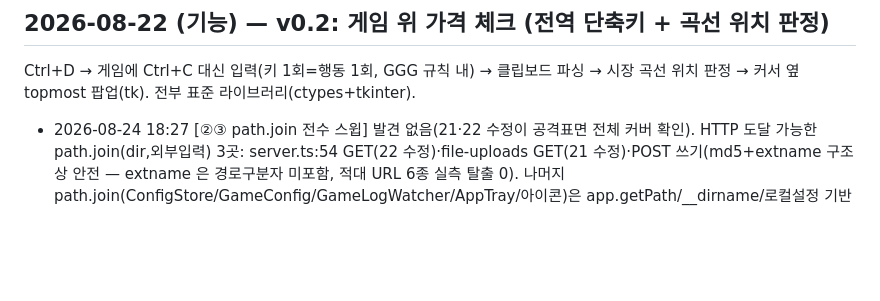
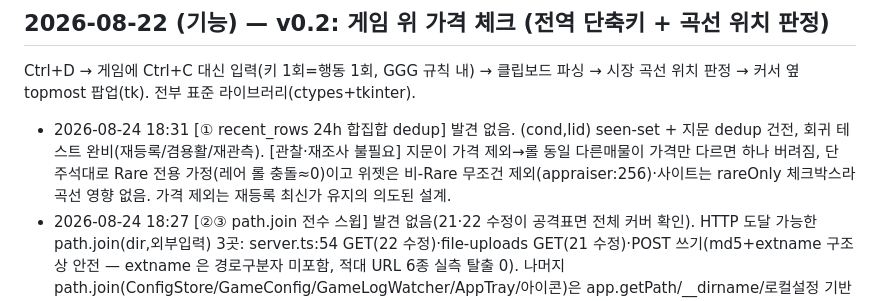
Before and after one commit to skekdi4561/poe2-bow, a Markdown page: FIXLOG.md, the part around the change. GitHub-like rendering; blank space fills up the shorter version.

Commit message:
log: 자가검증 24회차 (recent_rows dedup — 발견 없음)

```diff
--- a/FIXLOG.md
+++ b/FIXLOG.md
@@ -41,6 +41,7 @@
 
 Ctrl+D → 게임에 Ctrl+C 대신 입력(키 1회=행동 1회, GGG 규칙 내) → 클립보드 파싱 →
 시장 곡선 위치 판정 → 커서 옆 topmost 팝업(tk). 전부 표준 라이브러리(ctypes+tkinter).
+- 2026-08-24 18:31 [① recent_rows 24h 합집합 dedup] 발견 없음. (cond,lid) seen-set + 지문 dedup 건전, 회귀 테스트 완비(재등록/겸용활/재관측). [관찰·재조사 불필요] 지문이 가격 제외→롤 동일 다른매물이 가격만 다르면 하나 버려짐, 단 주석대로 Rare 전용 가정(레어 롤 충돌≈0)이고 위젯은 비-Rare 무조건 제외(appraiser:256)·사이트는 rareOnly 체크박스라 곡선 영향 없음. 가격 제외는 재등록 최신가 유지의 의도된 설계.
 - 2026-08-24 18:27 [②③ path.join 전수 스윕] 발견 없음(21·22 수정이 공격표면 전체 커버 확인). HTTP 도달 가능한 path.join(dir,외부입력) 3곳: server.ts:54 GET(22 수정)·file-uploads GET(21 수정)·POST 쓰기(md5+extname 구조상 안전 — extname 은 경로구분자 미포함, 적대 URL 6종 실측 탈출 0). 나머지 path.join(ConfigStore/GameConfig/GameLogWatcher/AppTray/아이콘)은 app.getPath/__dirname/로컬설정 기반 내부경로라 원격 미도달.
 - 2026-08-24 18:08 [② server.ts 정적 서빙] 21회차와 같은 계열 경로조작 발견·수정. 메인 정적 파일 라우트(45행 fs.createReadStream(path.join(__dirname, req.url)))가 /../../.. 로 __dirname(앱 리소스) 탈출(node 실측) — /uploads 만 고치고 이 기본 라우트를 놓쳤음(복제 결함). path.resolve 격리 체크(밖이면 403) 추가, 정상 에셋 경로 해석은 기존과 동일(실측 허용/traversal 차단). 원격 유출은 여전히 localhost+랜덤포트+무CORS 로 막혀 있으나 배포 심층방어. 메인 빌드 OK, 실행 교체 대기.
 - 2026-08-24 17:50 [③ 파일 업로드 경로] 확인된 경로 조작(EE2 원본 file-uploads.ts) — GET /uploads/ 가 URL 접미사를 path.join 에 정규화 없이 넘겨 ../../.. 로 uploadsPath 탈출(node 실측). 현재 유출은 localhost+랜덤포트+무CORS 로 막혀 있으나(응답 본문 크로스오리진 판독 불가), 배포 바이너리 심층방어로 path.resolve 격리 체크(target 이 uploadsPath 밖이면 403) 추가 — 정상 md5.확장자 파일명은 영향 0(실측 허용/traversal 차단). 메인 빌드 OK, 실행 교체 대기.
```
